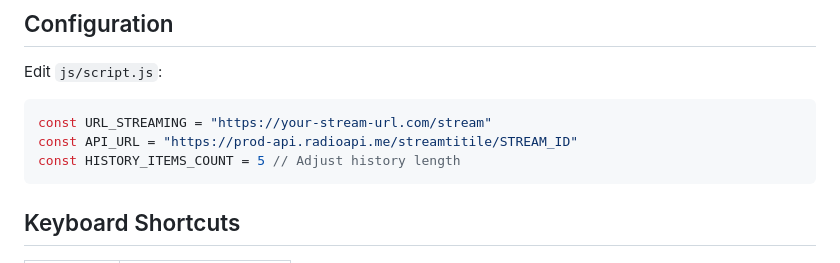
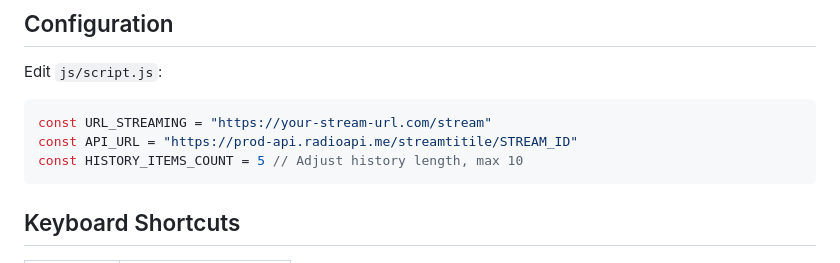
Before and after one commit to joeyboli/RadioPlayer, a Markdown page: README.md, the part around the change. Drawn GitHub-style.

````diff
--- a/README.md
+++ b/README.md
@@ -37,7 +37,7 @@ Edit `js/script.js`:
 ```javascript
 const URL_STREAMING = "https://your-stream-url.com/stream"
 const API_URL = "https://prod-api.radioapi.me/streamtitile/STREAM_ID"
-const HISTORY_ITEMS_COUNT = 5 // Adjust history length
+const HISTORY_ITEMS_COUNT = 5 // Adjust history length, max 10
 ```
 
 ## Keyboard Shortcuts
````
